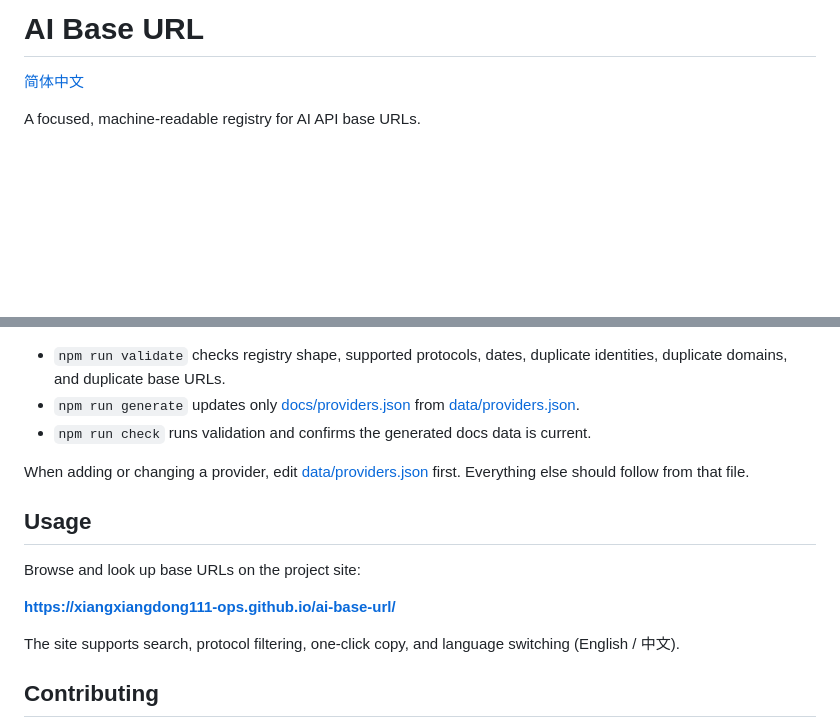
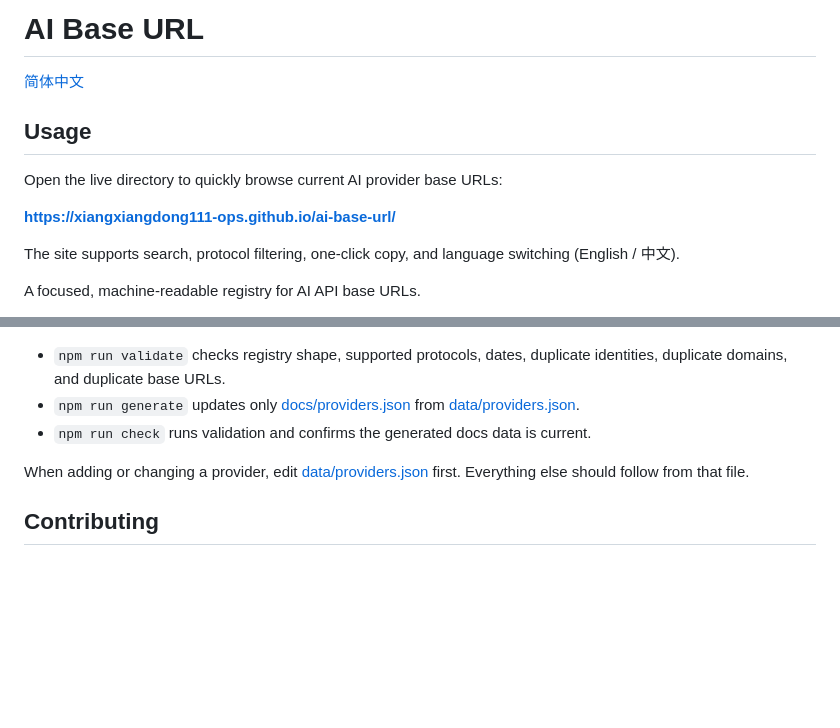
Before and after one commit to xiangxiangdong111-ops/ai-base-url, a Markdown page: README.md, 2 parts joined by grey strips. Rendered like a GitHub page; blank space fills up the shorter version.

Commit message:
docs: move usage link to readme top

```diff
--- a/README.md
+++ b/README.md
@@ -1,6 +1,14 @@
 # AI Base URL
 
 [简体中文](README.zh-CN.md)
+
+## Usage
+
+Open the live directory to quickly browse current AI provider base URLs:
+
+**[https://xiangxiangdong111-ops.github.io/ai-base-url/](https://xiangxiangdong111-ops.github.io/ai-base-url/)**
+
+The site supports search, protocol filtering, one-click copy, and language switching (English / 中文).
 
 A focused, machine-readable registry for AI API base URLs.
 
@@ -74,14 +82,6 @@ npm run check
 
 When adding or changing a provider, edit [data/providers.json](data/providers.json) first. Everything else should follow from that file.
 
-## Usage
-
-Browse and look up base URLs on the project site:
-
-**https://xiangxiangdong111-ops.github.io/ai-base-url/**
-
-The site supports search, protocol filtering, one-click copy, and language switching (English / 中文).
-
 ## Contributing
 
 Every new or changed endpoint must include an official source URL. Before adding a provider, search existing provider names, aliases, domains, and base URLs.
```
Also changed, not shown: README.zh-CN.md (+8 -8 lines).
